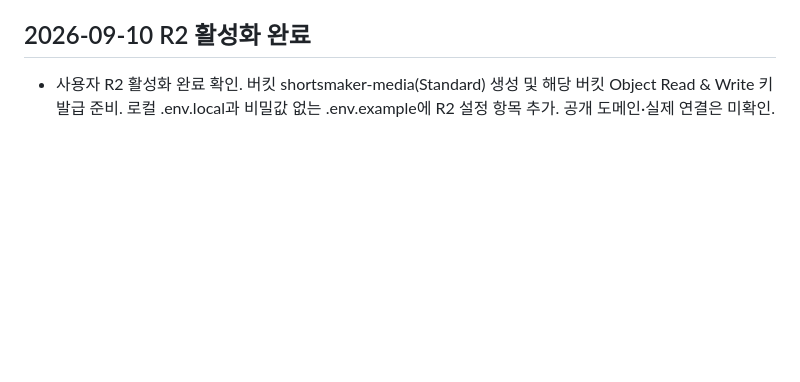
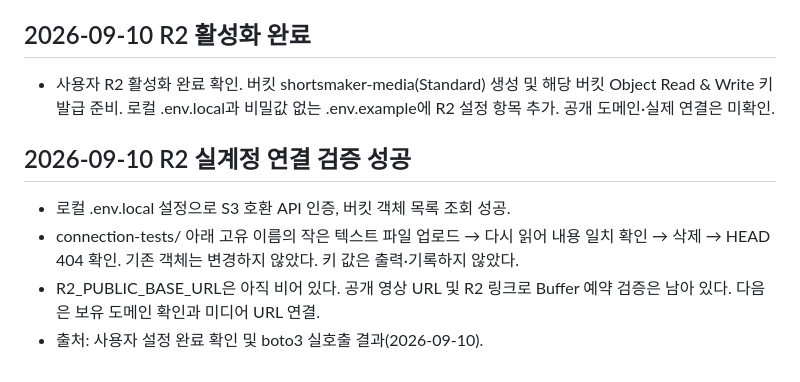
Before and after one commit to baekstrong/shortsmaker, a Markdown page: docs/product-spec.md, the part around the change. Rendered like a GitHub page; blank space fills up the shorter version.

Commit message:
R2 연결 및 객체 업로드 읽기 삭제 검증 완료 기록

```diff
--- a/docs/product-spec.md
+++ b/docs/product-spec.md
@@ -91,3 +91,9 @@
 
 ## 2026-09-10 R2 활성화 완료
 - 사용자 R2 활성화 완료 확인. 버킷 shortsmaker-media(Standard) 생성 및 해당 버킷 Object Read & Write 키 발급 준비. 로컬 .env.local과 비밀값 없는 .env.example에 R2 설정 항목 추가. 공개 도메인·실제 연결은 미확인.
+
+## 2026-09-10 R2 실계정 연결 검증 성공
+- 로컬 .env.local 설정으로 S3 호환 API 인증, 버킷 객체 목록 조회 성공.
+- connection-tests/ 아래 고유 이름의 작은 텍스트 파일 업로드 → 다시 읽어 내용 일치 확인 → 삭제 → HEAD 404 확인. 기존 객체는 변경하지 않았다. 키 값은 출력·기록하지 않았다.
+- R2_PUBLIC_BASE_URL은 아직 비어 있다. 공개 영상 URL 및 R2 링크로 Buffer 예약 검증은 남아 있다. 다음은 보유 도메인 확인과 미디어 URL 연결.
+- 출처: 사용자 설정 완료 확인 및 boto3 실호출 결과(2026-09-10).
```
